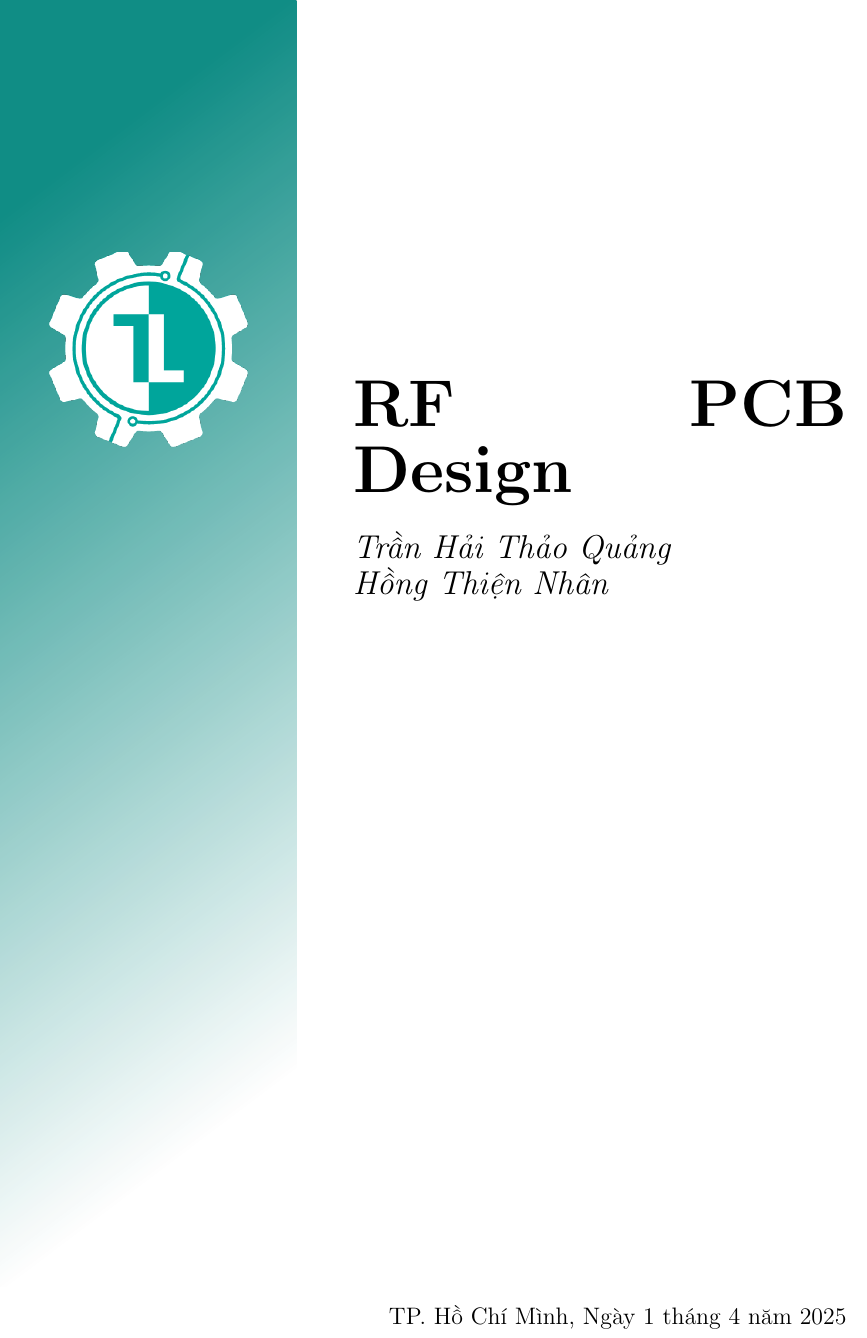
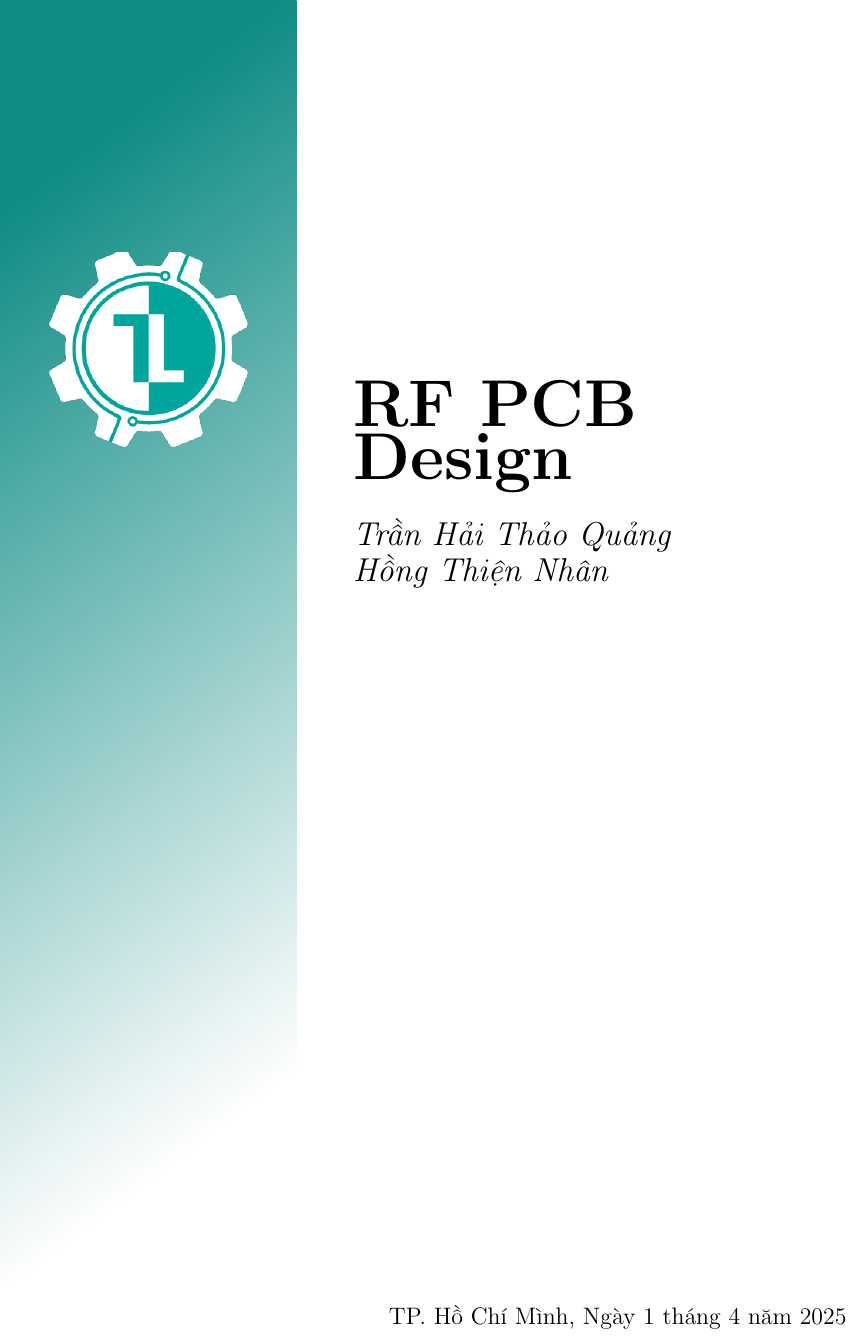
Before and after one commit to ThienNhanHardware/LaTeX_template_source, a LaTeX document (main.tex, which reads contents/cover.tex): part of page 1 of 20, cut so that both start at the same text. Compiled offline with pdfLaTeX.

Commit message:
update cover page title to "RF PCB Design" for clarity and specificity

```diff
--- a/contents/cover.tex
+++ b/contents/cover.tex
@@ -29,7 +29,8 @@
     \vspace{0.1\paperheight} % Khoảng cách từ trên xuống
     \hspace{0.2\paperwidth} % Căn lề trái cho văn bản
     \begin{tabular}{p{0.7\textwidth}}
-        \fontsize{40pt}{40pt}\selectfont\textbf{\docsName} \\ % Tên tài liệu
+        \fontsize{40pt}{40pt}\selectfont\textbf{RF PCB} \\ % Tên tài liệu
+        \fontsize{40pt}{40pt}\selectfont\textbf{Design} \\ % Tên tài liệu
         \\ % Dòng trống
         \fontsize{20pt}{20pt}\selectfont \textit{\authNameFirst} \\ % Tác giả 1
         \fontsize{20pt}{20pt}\selectfont \textit{\authNameSecond} \\ % Tác giả 2
```
